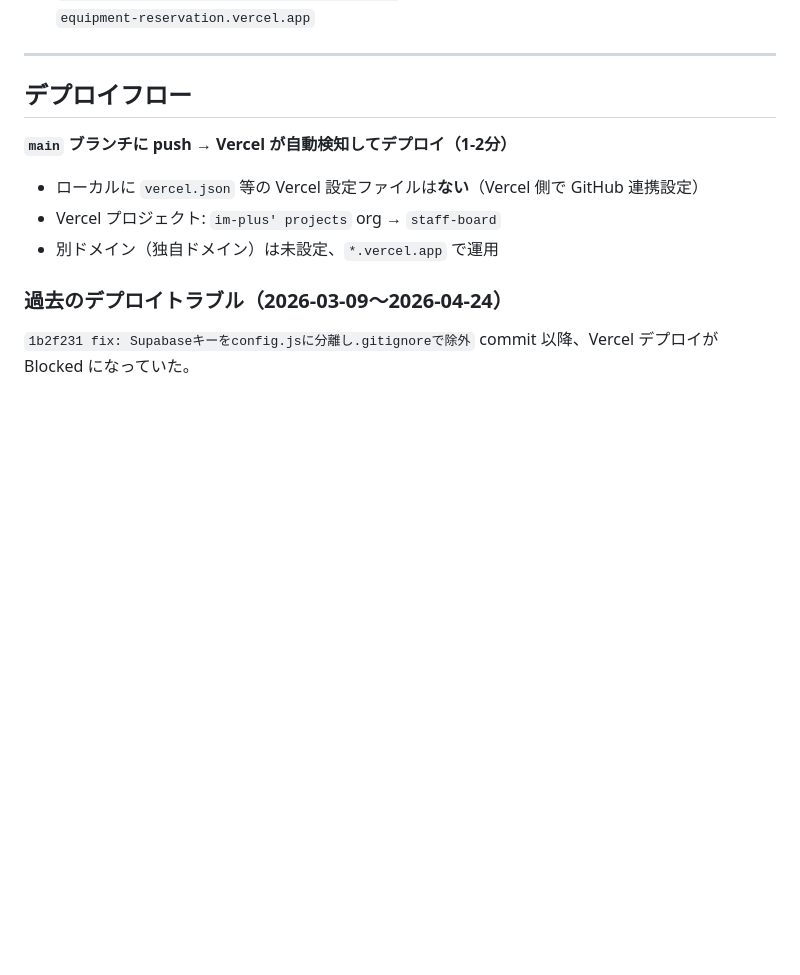
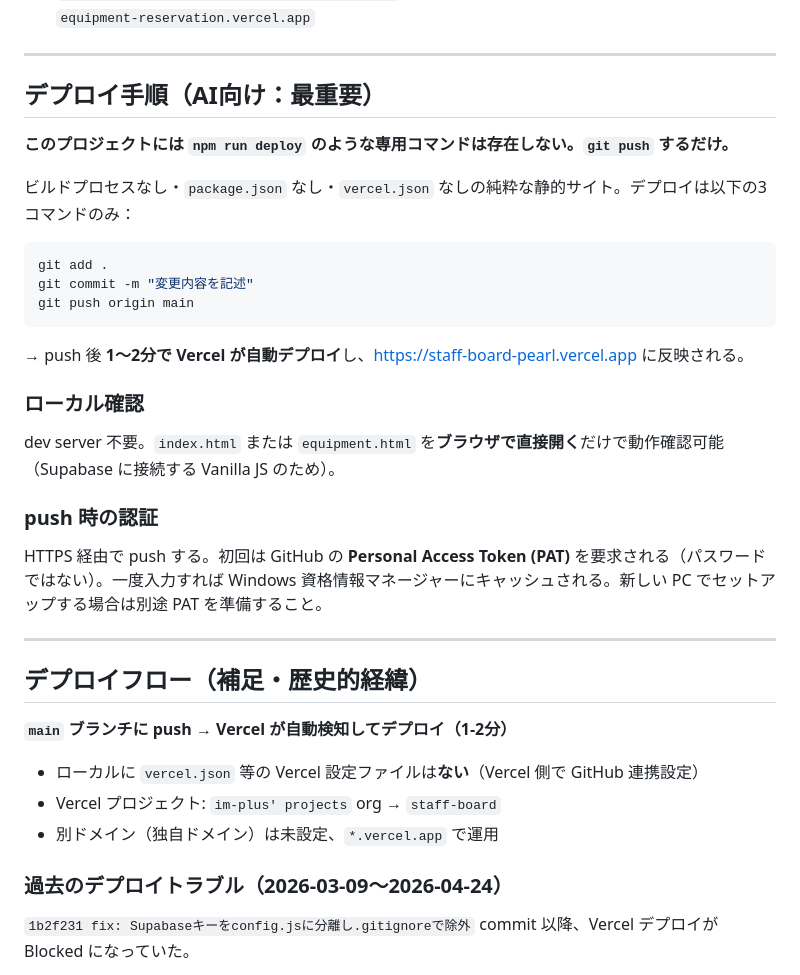
Before and after one commit to im-plus/staff-board, a Markdown page: CLAUDE.md, the part around the change. Rendered like a GitHub page; blank space fills up the shorter version.

Commit message:
docs: CLAUDE.md にデプロイ手順セクションを追加
社員PCのClaude Codeがフォルダ内のCLAUDE.mdを読んだ際に
デプロイ方法を即座に把握できるよう、冒頭側に「## デプロイ手順（AI向け：最重要）」
セクションを追加。git push のみで Vercel が自動デプロイする旨を明示。

Co-Authored-By: Claude Opus 4.7 (1M context) <noreply@anthropic.com>

````diff
--- a/CLAUDE.md
+++ b/CLAUDE.md
@@ -41,7 +41,31 @@
 
 ---
 
-## デプロイフロー
+## デプロイ手順（AI向け：最重要）
+
+**このプロジェクトには `npm run deploy` のような専用コマンドは存在しない。`git push` するだけ。**
+
+ビルドプロセスなし・`package.json` なし・`vercel.json` なしの純粋な静的サイト。デプロイは以下の3コマンドのみ：
+
+```bash
+git add .
+git commit -m "変更内容を記述"
+git push origin main
+```
+
+→ push 後 **1〜2分で Vercel が自動デプロイ**し、https://staff-board-pearl.vercel.app に反映される。
+
+### ローカル確認
+
+dev server 不要。`index.html` または `equipment.html` を**ブラウザで直接開く**だけで動作確認可能（Supabase に接続する Vanilla JS のため）。
+
+### push 時の認証
+
+HTTPS 経由で push する。初回は GitHub の **Personal Access Token (PAT)** を要求される（パスワードではない）。一度入力すれば Windows 資格情報マネージャーにキャッシュされる。新しい PC でセットアップする場合は別途 PAT を準備すること。
+
+---
+
+## デプロイフロー（補足・歴史的経緯）
 
 **`main` ブランチに push → Vercel が自動検知してデプロイ（1-2分）**
 
````
